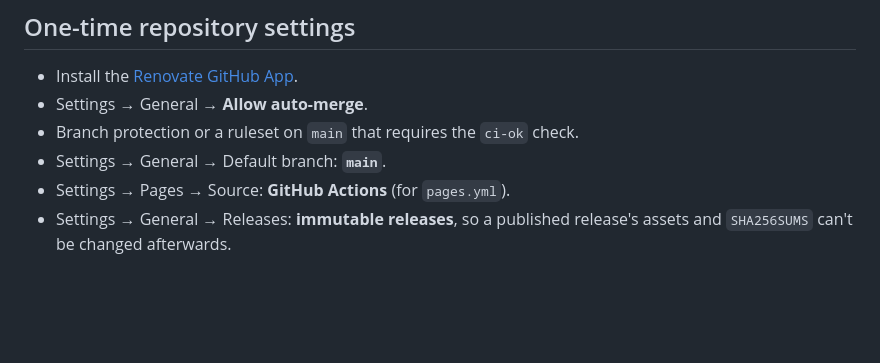
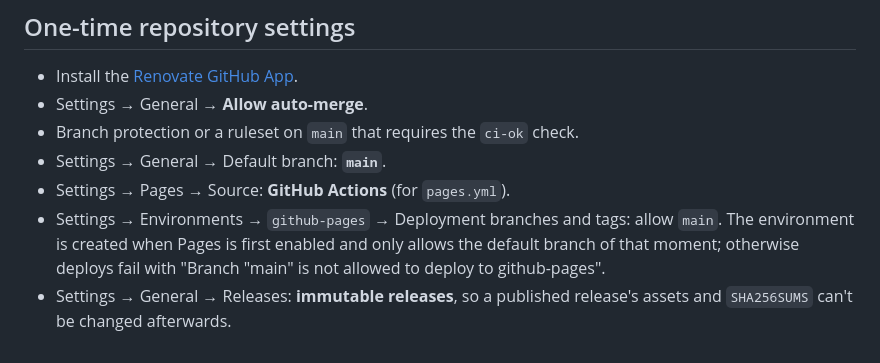
Before and after one commit to 1ARdotNO/OpenSuperCAD, a Markdown page: docs/releasing.md, the part around the change. Rendered like a GitHub page; blank space fills up the shorter version.

Commit message:
docs: note the github-pages environment rule in the one-time settings
Refs #62

Co-Authored-By: Claude Opus 5.5 <noreply@anthropic.com>
Claude-Session: https://claude.ai/code/session_011zThaCfZq5VycbgCGXMcTA

```diff
--- a/docs/releasing.md
+++ b/docs/releasing.md
@@ -72,5 +72,9 @@ removes a pinned snapshot (snapshots stay online for about a year). To bump:
 - Branch protection or a ruleset on `main` that requires the `ci-ok` check.
 - Settings → General → Default branch: **`main`**.
 - Settings → Pages → Source: **GitHub Actions** (for `pages.yml`).
+- Settings → Environments → `github-pages` → Deployment branches and tags:
+  allow `main`. The environment is created when Pages is first enabled and
+  only allows the default branch of that moment; otherwise deploys fail with
+  "Branch "main" is not allowed to deploy to github-pages".
 - Settings → General → Releases: **immutable releases**, so a published
   release's assets and `SHA256SUMS` can't be changed afterwards.
```
